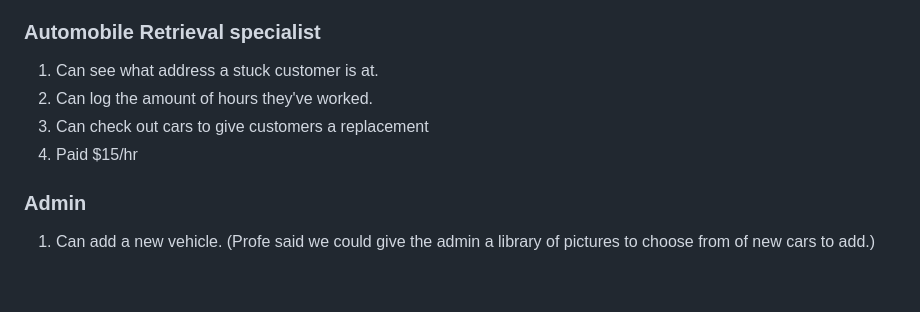
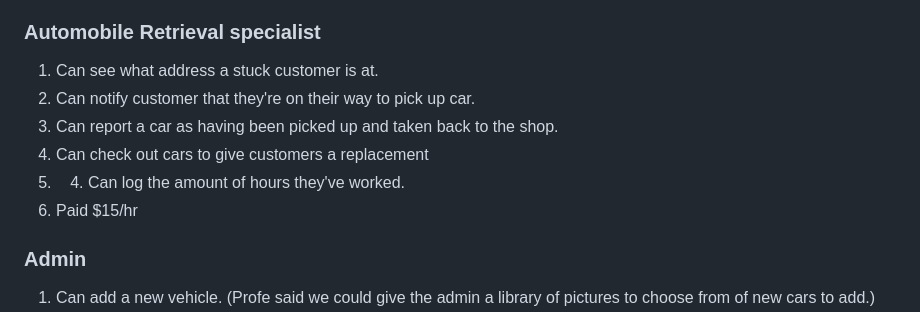
Before and after one commit to Deraingo/CS-3450-Group6-Project, a Markdown page: docs/Requirements.md, the part around the change. GitHub-like rendering; blank space fills up the shorter version.

Commit message:
Update Requirements.md
Added two other requirements for the retrieval specialist

```diff
--- a/docs/Requirements.md
+++ b/docs/Requirements.md
@@ -25,9 +25,11 @@ This site is for Verde Cars, a rental car business that rents out only green car
 
 ### Automobile Retrieval specialist
 1. Can see what address a stuck customer is at.
-2. Can log the amount of hours they've worked.
-3. Can check out cars to give customers a replacement
-4. Paid $15/hr
+2. Can notify customer that they're on their way to pick up car.
+3. Can report a car as having been picked up and taken back to the shop.
+5. Can check out cars to give customers a replacement
+6. 4. Can log the amount of hours they've worked.
+7. Paid $15/hr
 
 ### Admin
 1. Can add a new vehicle. (Profe said we could give the admin a library of pictures to choose from of new cars to add.)
```
